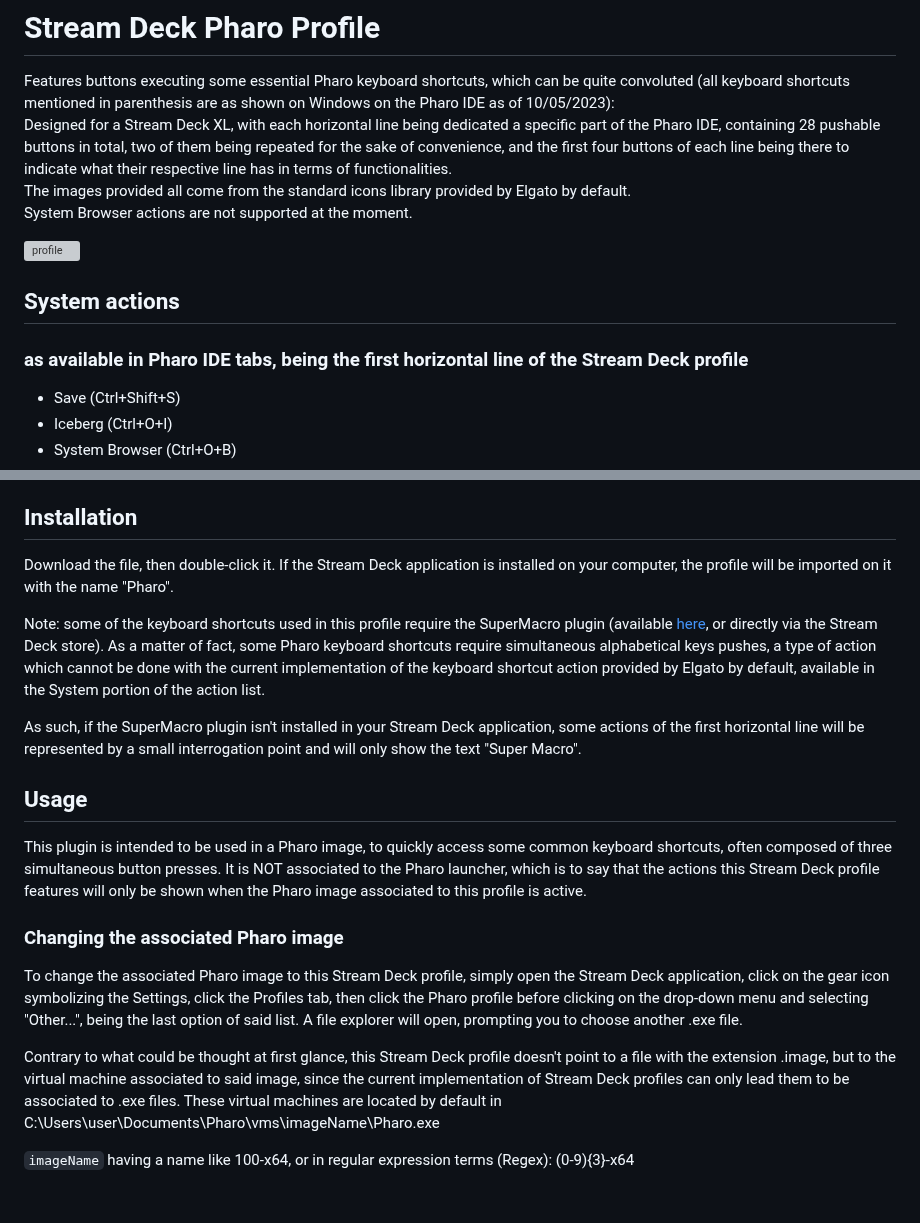
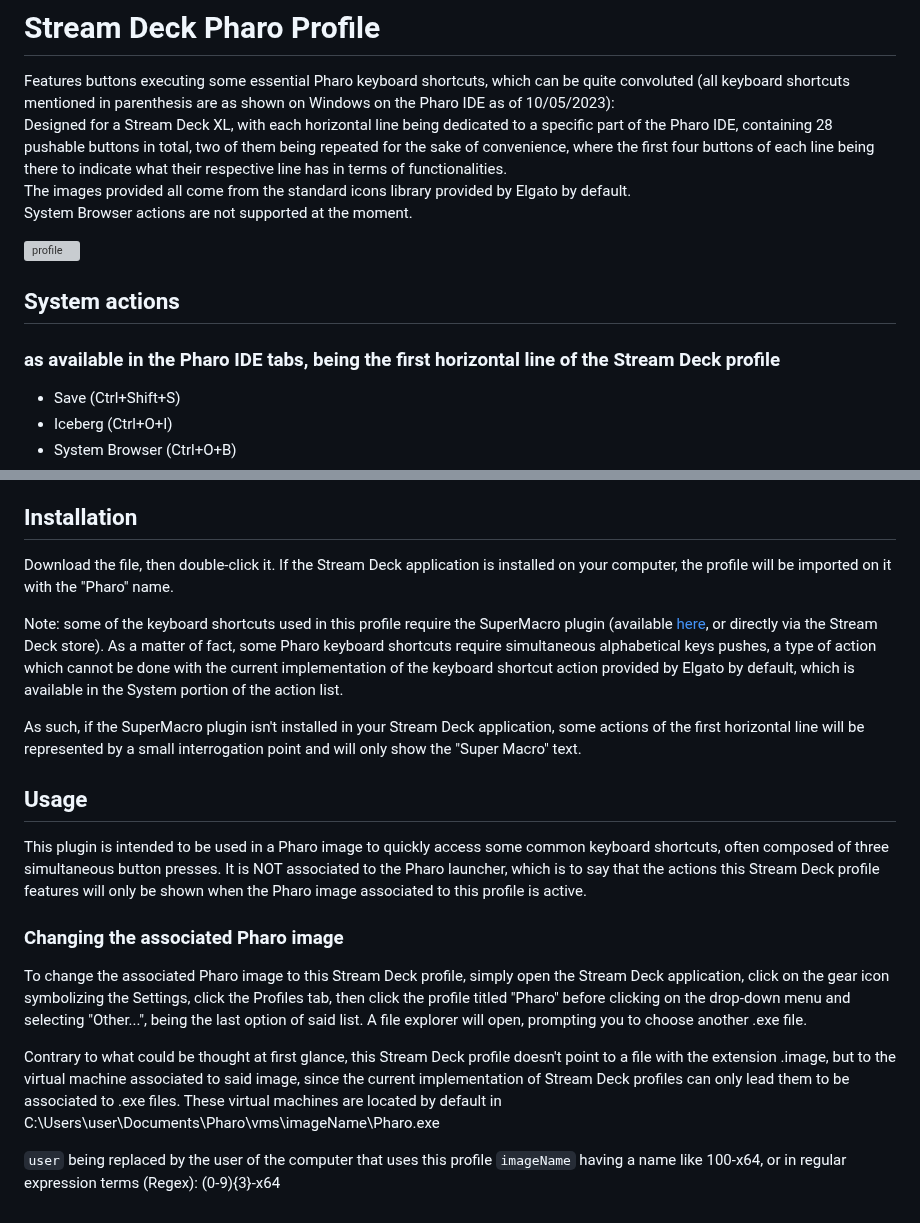
Before and after one commit to OpenSmock/PharoStreamDeck, a Markdown page: pharoProfile/README.md, 2 parts joined by grey strips. Drawn GitHub-style; blank space fills up the shorter version; grey boxes are pictures that could not be loaded.

```diff
--- a/pharoProfile/README.md
+++ b/pharoProfile/README.md
@@ -1,14 +1,13 @@
 # Stream Deck Pharo Profile
 Features buttons executing some essential Pharo keyboard shortcuts, which can be quite convoluted (all keyboard shortcuts mentioned in parenthesis are as shown on Windows on the Pharo IDE as of 10/05/2023): \
-Designed for a Stream Deck XL, with each horizontal line being dedicated a specific part of the Pharo IDE, containing 28 pushable buttons in total, two of them being repeated for the sake of convenience, and the first four buttons of each line being there to indicate what their respective line has in terms of functionalities. \
+Designed for a Stream Deck XL, with each horizontal line being dedicated to a specific part of the Pharo IDE, containing 28 pushable buttons in total, two of them being repeated for the sake of convenience, where the first four buttons of each line being there to indicate what their respective line has in terms of functionalities. \
 The images provided all come from the standard icons library provided by Elgato by default. \
 System Browser actions are not supported at the moment.
 
 ![profile](https://github.com/OpenSmock/PharoStreamDeck/assets/76944457/e9d6a12b-8e3c-4446-999f-5c48ec1bf64e)
 
 ## System actions
-### as available in Pharo IDE tabs, being the first horizontal line of the Stream Deck profile
-
+### as available in the Pharo IDE tabs, being the first horizontal line of the Stream Deck profile
 - Save (Ctrl+Shift+S)
 - Iceberg (Ctrl+O+I)
 - System Browser (Ctrl+O+B)
@@ -44,19 +43,20 @@ System Browser actions are not supported at the moment.
 - Update list (Ctrl+U)
 
 ## Installation
-Download the file, then double-click it. If the Stream Deck application is installed on your computer, the profile will be imported on it with the name "Pharo".
+Download the file, then double-click it. If the Stream Deck application is installed on your computer, the profile will be imported on it with the "Pharo" name.
 
-Note: some of the keyboard shortcuts used in this profile require the SuperMacro plugin (available [here](https://github.com/BarRaider/streamdeck-supermacro), or directly via the Stream Deck store). As a matter of fact, some Pharo keyboard shortcuts require simultaneous alphabetical keys pushes, a type of action which cannot be done with the current implementation of the keyboard shortcut action provided by Elgato by default, available in the System portion of the action list.
+Note: some of the keyboard shortcuts used in this profile require the SuperMacro plugin (available [here](https://github.com/BarRaider/streamdeck-supermacro), or directly via the Stream Deck store). As a matter of fact, some Pharo keyboard shortcuts require simultaneous alphabetical keys pushes, a type of action which cannot be done with the current implementation of the keyboard shortcut action provided by Elgato by default, which is available in the System portion of the action list.
 
-As such, if the SuperMacro plugin isn't installed in your Stream Deck application, some actions of the first horizontal line will be represented by a small interrogation point and will only show the text "Super Macro".
+As such, if the SuperMacro plugin isn't installed in your Stream Deck application, some actions of the first horizontal line will be represented by a small interrogation point and will only show the "Super Macro" text.
 
 ## Usage
-This plugin is intended to be used in a Pharo image, to quickly access some common keyboard shortcuts, often composed of three simultaneous button presses.
+This plugin is intended to be used in a Pharo image to quickly access some common keyboard shortcuts, often composed of three simultaneous button presses.
 It is NOT associated to the Pharo launcher, which is to say that the actions this Stream Deck profile features will only be shown when the Pharo image associated to this profile is active.
 
 ### Changing the associated Pharo image
-To change the associated Pharo image to this Stream Deck profile, simply open the Stream Deck application, click on the gear icon symbolizing the Settings, click the Profiles tab, then click the Pharo profile before clicking on the drop-down menu and selecting "Other...", being the last option of said list. A file explorer will open, prompting you to choose another .exe file.
+To change the associated Pharo image to this Stream Deck profile, simply open the Stream Deck application, click on the gear icon symbolizing the Settings, click the Profiles tab, then click the profile titled "Pharo" before clicking on the drop-down menu and selecting "Other...", being the last option of said list. A file explorer will open, prompting you to choose another .exe file.
 
 Contrary to what could be thought at first glance, this Stream Deck profile doesn't point to a file with the extension .image, but to the virtual machine associated to said image, since the current implementation of Stream Deck profiles can only lead them to be associated to .exe files. These virtual machines are located by default in C:\Users\user\Documents\Pharo\vms\imageName\Pharo.exe
 
+`user` being replaced by the user of the computer that uses this profile
 `imageName` having a name like 100-x64, or in regular expression terms (Regex): (0-9){3}-x64
```
